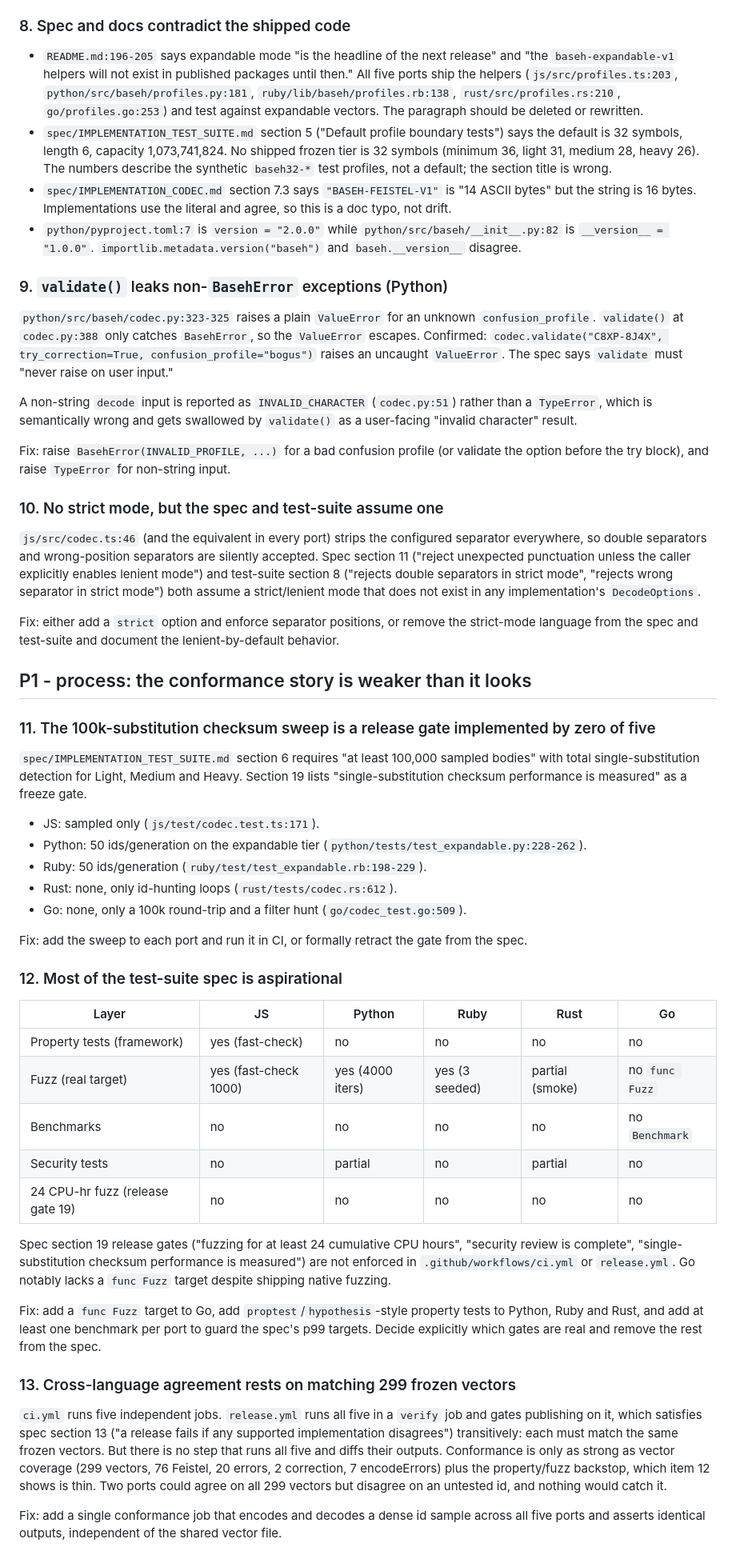
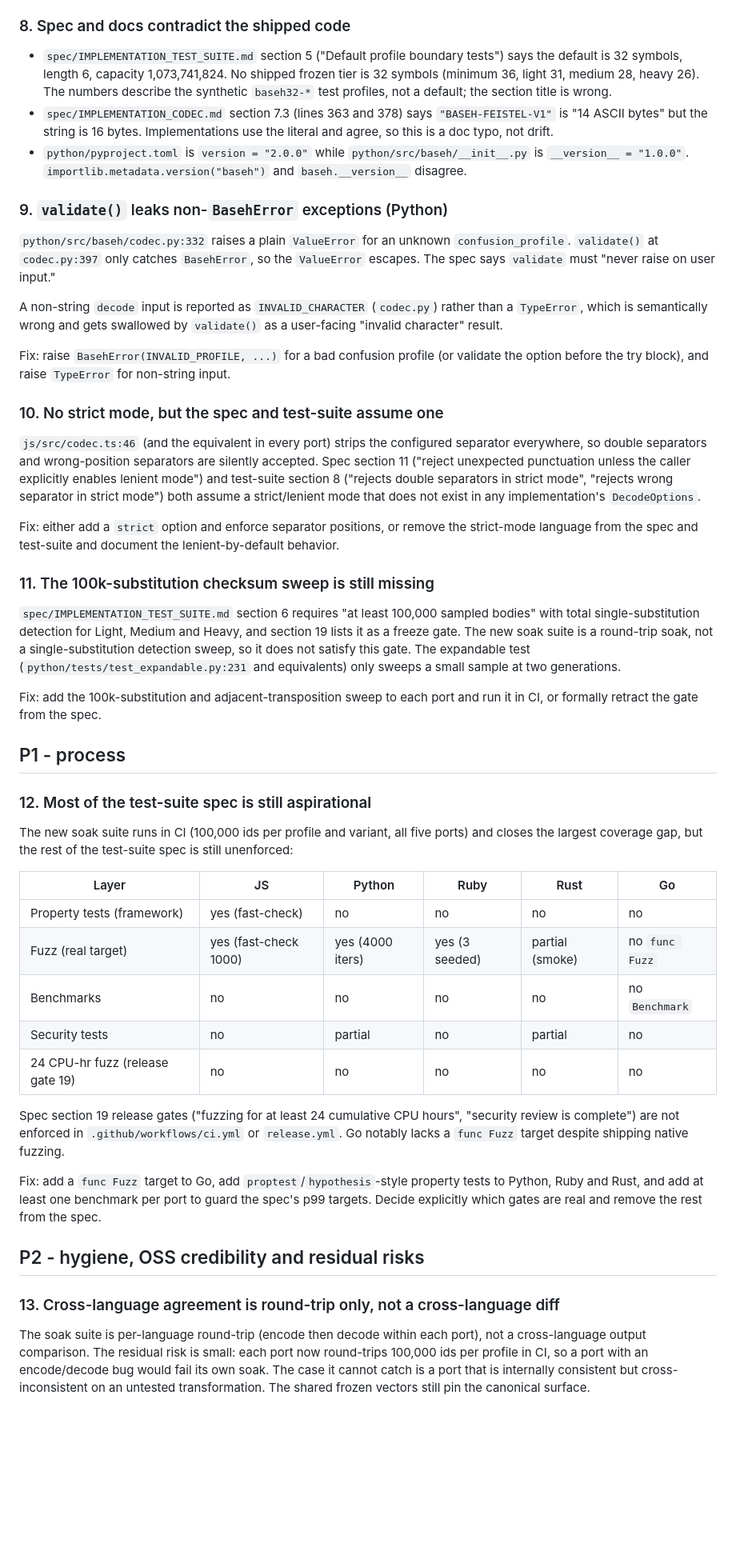
Before and after one commit to cloudyventures/baseh, a Markdown page: docs/code-review.md, the part around one of its changes. Shown at 80% size. GitHub-like rendering; blank space fills up the shorter version.

```diff
--- a/docs/code-review.md
+++ b/docs/code-review.md
@@ -152,36 +166,28 @@ API boundary.
 
 ### 8. Spec and docs contradict the shipped code
 
-- `README.md:196-205` says expandable mode "is the headline of the next
-  release" and "the `baseh-expandable-v1` helpers will not exist in
-  published packages until then." All five ports ship the helpers
-  (`js/src/profiles.ts:203`, `python/src/baseh/profiles.py:181`,
-  `ruby/lib/baseh/profiles.rb:138`, `rust/src/profiles.rs:210`,
-  `go/profiles.go:253`) and test against expandable vectors. The paragraph
-  should be deleted or rewritten.
 - `spec/IMPLEMENTATION_TEST_SUITE.md` section 5 ("Default profile boundary
   tests") says the default is 32 symbols, length 6, capacity 1,073,741,824.
   No shipped frozen tier is 32 symbols (minimum 36, light 31, medium 28,
   heavy 26). The numbers describe the synthetic `baseh32-*` test profiles,
   not a default; the section title is wrong.
-- `spec/IMPLEMENTATION_CODEC.md` section 7.3 says `"BASEH-FEISTEL-V1"` is
-  "14 ASCII bytes" but the string is 16 bytes. Implementations use the
-  literal and agree, so this is a doc typo, not drift.
-- `python/pyproject.toml:7` is `version = "2.0.0"` while
-  `python/src/baseh/__init__.py:82` is `__version__ = "1.0.0"`.
+- `spec/IMPLEMENTATION_CODEC.md` section 7.3 (lines 363 and 378) says
+  `"BASEH-FEISTEL-V1"` is "14 ASCII bytes" but the string is 16 bytes.
+  Implementations use the literal and agree, so this is a doc typo, not
+  drift.
+- `python/pyproject.toml` is `version = "2.0.0"` while
+  `python/src/baseh/__init__.py` is `__version__ = "1.0.0"`.
   `importlib.metadata.version("baseh")` and `baseh.__version__` disagree.
 
 ### 9. `validate()` leaks non-`BasehError` exceptions (Python)
 
-`python/src/baseh/codec.py:323-325` raises a plain `ValueError` for an
-unknown `confusion_profile`. `validate()` at `codec.py:388` only catches
-`BasehError`, so the `ValueError` escapes. Confirmed:
-`codec.validate("C8XP-8J4X", try_correction=True, confusion_profile="bogus")`
-raises an uncaught `ValueError`. The spec says `validate` must "never raise
-on user input."
+`python/src/baseh/codec.py:332` raises a plain `ValueError` for an unknown
+`confusion_profile`. `validate()` at `codec.py:397` only catches `BasehError`,
+so the `ValueError` escapes. The spec says `validate` must "never raise on
+user input."
 
 A non-string `decode` input is reported as `INVALID_CHARACTER`
-(`codec.py:51`) rather than a `TypeError`, which is semantically wrong and
+(`codec.py`) rather than a `TypeError`, which is semantically wrong and
 gets swallowed by `validate()` as a user-facing "invalid character" result.
 
 Fix: raise `BasehError(INVALID_PROFILE, ...)` for a bad confusion profile
@@ -202,26 +208,26 @@ Fix: either add a `strict` option and enforce separator positions, or
 remove the strict-mode language from the spec and test-suite and document
 the lenient-by-default behavior.
 
-## P1 - process: the conformance story is weaker than it looks
-
-### 11. The 100k-substitution checksum sweep is a release gate implemented by zero of five
+### 11. The 100k-substitution checksum sweep is still missing
 
 `spec/IMPLEMENTATION_TEST_SUITE.md` section 6 requires "at least 100,000
 sampled bodies" with total single-substitution detection for Light, Medium
-and Heavy. Section 19 lists "single-substitution checksum performance is
-measured" as a freeze gate.
+and Heavy, and section 19 lists it as a freeze gate. The new soak suite is
+a round-trip soak, not a single-substitution detection sweep, so it does
+not satisfy this gate. The expandable test
+(`python/tests/test_expandable.py:231` and equivalents) only sweeps a small
+sample at two generations.
 
-- JS: sampled only (`js/test/codec.test.ts:171`).
-- Python: 50 ids/generation on the expandable tier
-  (`python/tests/test_expandable.py:228-262`).
-- Ruby: 50 ids/generation (`ruby/test/test_expandable.rb:198-229`).
-- Rust: none, only id-hunting loops (`rust/tests/codec.rs:612`).
-- Go: none, only a 100k round-trip and a filter hunt (`go/codec_test.go:509`).
+Fix: add the 100k-substitution and adjacent-transposition sweep to each
+port and run it in CI, or formally retract the gate from the spec.
 
-Fix: add the sweep to each port and run it in CI, or formally retract the
-gate from the spec.
+## P1 - process
 
-### 12. Most of the test-suite spec is aspirational
+### 12. Most of the test-suite spec is still aspirational
+
+The new soak suite runs in CI (100,000 ids per profile and variant, all
+five ports) and closes the largest coverage gap, but the rest of the
+test-suite spec is still unenforced:
 
 | Layer | JS | Python | Ruby | Rust | Go |
 |---|---|---|---|---|---|
@@ -232,29 +238,23 @@ gate from the spec.
 | 24 CPU-hr fuzz (release gate 19) | no | no | no | no | no |
 
 Spec section 19 release gates ("fuzzing for at least 24 cumulative CPU
-hours", "security review is complete", "single-substitution checksum
-performance is measured") are not enforced in `.github/workflows/ci.yml` or
-`release.yml`. Go notably lacks a `func Fuzz` target despite shipping
-native fuzzing.
+hours", "security review is complete") are not enforced in
+`.github/workflows/ci.yml` or `release.yml`. Go notably lacks a `func Fuzz`
+target despite shipping native fuzzing.
 
 Fix: add a `func Fuzz` target to Go, add `proptest`/`hypothesis`-style
 property tests to Python, Ruby and Rust, and add at least one benchmark
-per port to guard the spec's p99 targets. Decide explicitly which gates are
-real and remove the rest from the spec.
+per port to guard the spec's p99 targets. Decide explicitly which gates
+are real and remove the rest from the spec.
 
-### 13. Cross-language agreement rests on matching 299 frozen vectors
+## P2 - hygiene, OSS credibility and residual risks
 
-`ci.yml` runs five independent jobs. `release.yml` runs all five in a
-`verify` job and gates publishing on it, which satisfies spec section 13
-("a release fails if any supported implementation disagrees") transitively:
-each must match the same frozen vectors. But there is no step that runs all
-five and diffs their outputs. Conformance is only as strong as vector
-coverage (299 vectors, 76 Feistel, 20 errors, 2 correction, 7 encodeErrors)
-plus the property/fuzz backstop, which item 12 shows is thin. Two ports
-could agree on all 299 vectors but disagree on an untested id, and nothing
-would catch it.
+### 13. Cross-language agreement is round-trip only, not a cross-language diff
 
-Fix: add a single conformance job that encodes and decodes a dense id
-sample across all five ports and asserts identical outputs, independent of
-the shared vector file.
+The soak suite is per-language round-trip (encode then decode within each
+port), not a cross-language output comparison. The residual risk is small:
+each port now round-trips 100,000 ids per profile in CI, so a port with an
+encode/decode bug would fail its own soak. The case it cannot catch is a
+port that is internally consistent but cross-inconsistent on an untested
+transformation. The shared frozen vectors still pin the canonical surface.
 
```
Also changed, not shown: other parts of docs/code-review.md (+102 -96 lines).
